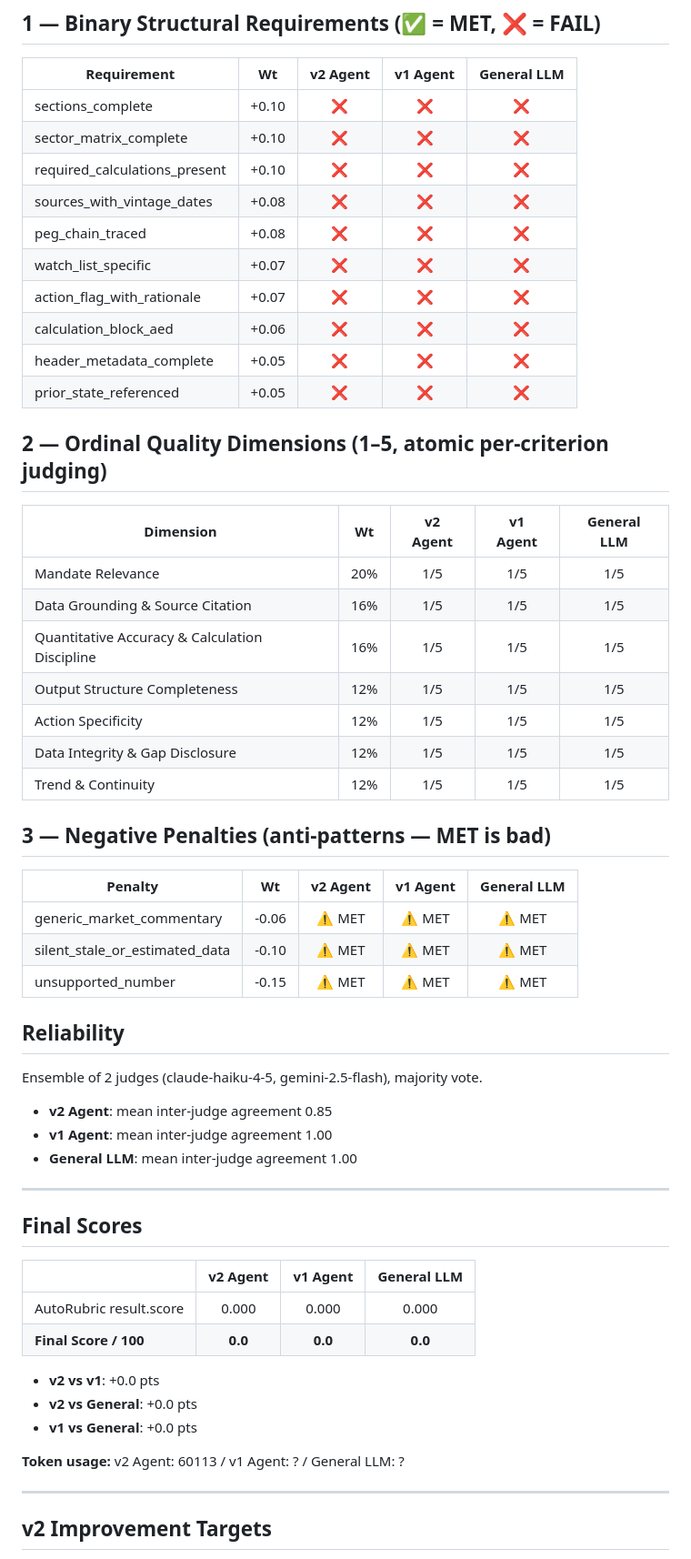
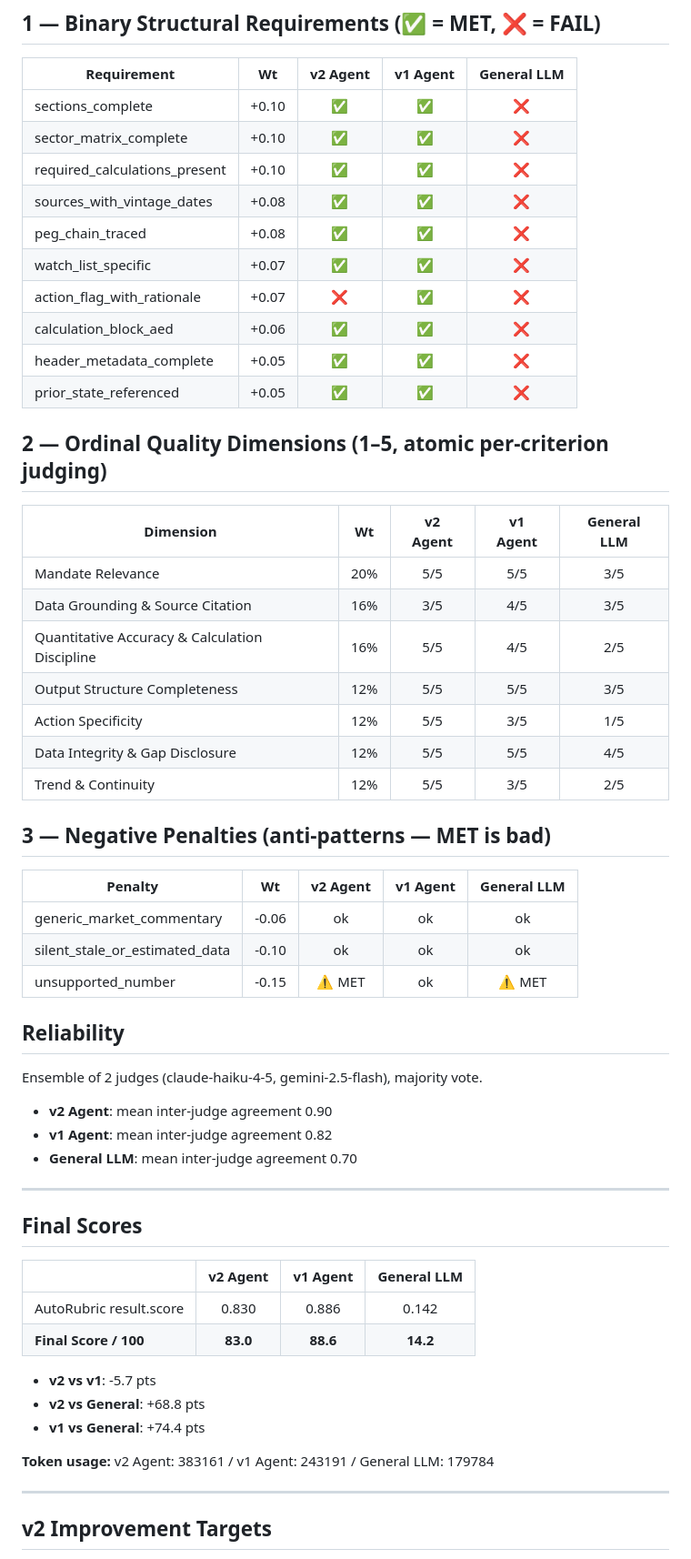
Before and after one commit to yltyadi/edb_claude_code_agent, a Markdown page: outputs/eval_autorubric_2026-07-13.md, the part around one of its changes. Shown at 91% size. GitHub-like rendering.

Commit message:
eval-autorubric: 2026-07-13 [HF Spaces]

```diff
--- a/outputs/eval_autorubric_2026-07-13.md
+++ b/outputs/eval_autorubric_2026-07-13.md
@@ -12,44 +12,44 @@
 
 | Requirement | Wt | v2 Agent | v1 Agent | General LLM |
 |-------------|:--:|:--:|:--:|:--:|
-| sections_complete                | +0.10 | ❌ | ❌ | ❌ |
-| sector_matrix_complete           | +0.10 | ❌ | ❌ | ❌ |
-| required_calculations_present    | +0.10 | ❌ | ❌ | ❌ |
-| sources_with_vintage_dates       | +0.08 | ❌ | ❌ | ❌ |
-| peg_chain_traced                 | +0.08 | ❌ | ❌ | ❌ |
-| watch_list_specific              | +0.07 | ❌ | ❌ | ❌ |
-| action_flag_with_rationale       | +0.07 | ❌ | ❌ | ❌ |
-| calculation_block_aed            | +0.06 | ❌ | ❌ | ❌ |
-| header_metadata_complete         | +0.05 | ❌ | ❌ | ❌ |
-| prior_state_referenced           | +0.05 | ❌ | ❌ | ❌ |
+| sections_complete                | +0.10 | ✅ | ✅ | ❌ |
+| sector_matrix_complete           | +0.10 | ✅ | ✅ | ❌ |
+| required_calculations_present    | +0.10 | ✅ | ✅ | ❌ |
+| sources_with_vintage_dates       | +0.08 | ✅ | ✅ | ❌ |
+| peg_chain_traced                 | +0.08 | ✅ | ✅ | ❌ |
+| watch_list_specific              | +0.07 | ✅ | ✅ | ❌ |
+| action_flag_with_rationale       | +0.07 | ❌ | ✅ | ❌ |
+| calculation_block_aed            | +0.06 | ✅ | ✅ | ❌ |
+| header_metadata_complete         | +0.05 | ✅ | ✅ | ❌ |
+| prior_state_referenced           | +0.05 | ✅ | ✅ | ❌ |
 
 ## 2 — Ordinal Quality Dimensions (1–5, atomic per-criterion judging)
 
 | Dimension | Wt | v2 Agent | v1 Agent | General LLM |
 |-----------|:--:|:--:|:--:|:--:|
-| Mandate Relevance                    | 20% | 1/5 | 1/5 | 1/5 |
-| Data Grounding & Source Citation     | 16% | 1/5 | 1/5 | 1/5 |
-| Quantitative Accuracy & Calculation Discipline | 16% | 1/5 | 1/5 | 1/5 |
-| Output Structure Completeness        | 12% | 1/5 | 1/5 | 1/5 |
-| Action Specificity                   | 12% | 1/5 | 1/5 | 1/5 |
-| Data Integrity & Gap Disclosure      | 12% | 1/5 | 1/5 | 1/5 |
-| Trend & Continuity                   | 12% | 1/5 | 1/5 | 1/5 |
+| Mandate Relevance                    | 20% | 5/5 | 5/5 | 3/5 |
+| Data Grounding & Source Citation     | 16% | 3/5 | 4/5 | 3/5 |
+| Quantitative Accuracy & Calculation Discipline | 16% | 5/5 | 4/5 | 2/5 |
+| Output Structure Completeness        | 12% | 5/5 | 5/5 | 3/5 |
+| Action Specificity                   | 12% | 5/5 | 3/5 | 1/5 |
+| Data Integrity & Gap Disclosure      | 12% | 5/5 | 5/5 | 4/5 |
+| Trend & Continuity                   | 12% | 5/5 | 3/5 | 2/5 |
 
 ## 3 — Negative Penalties (anti-patterns — MET is bad)
 
 | Penalty | Wt | v2 Agent | v1 Agent | General LLM |
 |---------|:--:|:--:|:--:|:--:|
-| generic_market_commentary        | -0.06 | ⚠️ MET | ⚠️ MET | ⚠️ MET |
-| silent_stale_or_estimated_data   | -0.10 | ⚠️ MET | ⚠️ MET | ⚠️ MET |
-| unsupported_number               | -0.15 | ⚠️ MET | ⚠️ MET | ⚠️ MET |
+| generic_market_commentary        | -0.06 | ok | ok | ok |
+| silent_stale_or_estimated_data   | -0.10 | ok | ok | ok |
+| unsupported_number               | -0.15 | ⚠️ MET | ok | ⚠️ MET |
 
 ## Reliability
 
 Ensemble of 2 judges (claude-haiku-4-5, gemini-2.5-flash), majority vote.
 
-- **v2 Agent**: mean inter-judge agreement 0.85
-- **v1 Agent**: mean inter-judge agreement 1.00
-- **General LLM**: mean inter-judge agreement 1.00
+- **v2 Agent**: mean inter-judge agreement 0.90
+- **v1 Agent**: mean inter-judge agreement 0.82
+- **General LLM**: mean inter-judge agreement 0.70
 
 ---
 
@@ -57,14 +57,14 @@ Ensemble of 2 judges (claude-haiku-4-5, gemini-2.5-flash), majority vote.
 
 | | v2 Agent | v1 Agent | General LLM |
 |--|:--:|:--:|:--:|
-| AutoRubric result.score        | 0.000 | 0.000 | 0.000 |
-| **Final Score / 100**          | **0.0** | **0.0** | **0.0** |
+| AutoRubric result.score        | 0.830 | 0.886 | 0.142 |
+| **Final Score / 100**          | **83.0** | **88.6** | **14.2** |
 
-- **v2 vs v1**: +0.0 pts
-- **v2 vs General**: +0.0 pts
-- **v1 vs General**: +0.0 pts
+- **v2 vs v1**: -5.7 pts
+- **v2 vs General**: +68.8 pts
+- **v1 vs General**: +74.4 pts
 
-**Token usage:** v2 Agent: 60113 / v1 Agent: ? / General LLM: ?
+**Token usage:** v2 Agent: 383161 / v1 Agent: 243191 / General LLM: 179784
 
 ---
 
```
Also changed, not shown: other parts of outputs/eval_autorubric_2026-07-13.md (+3 -20 lines).
